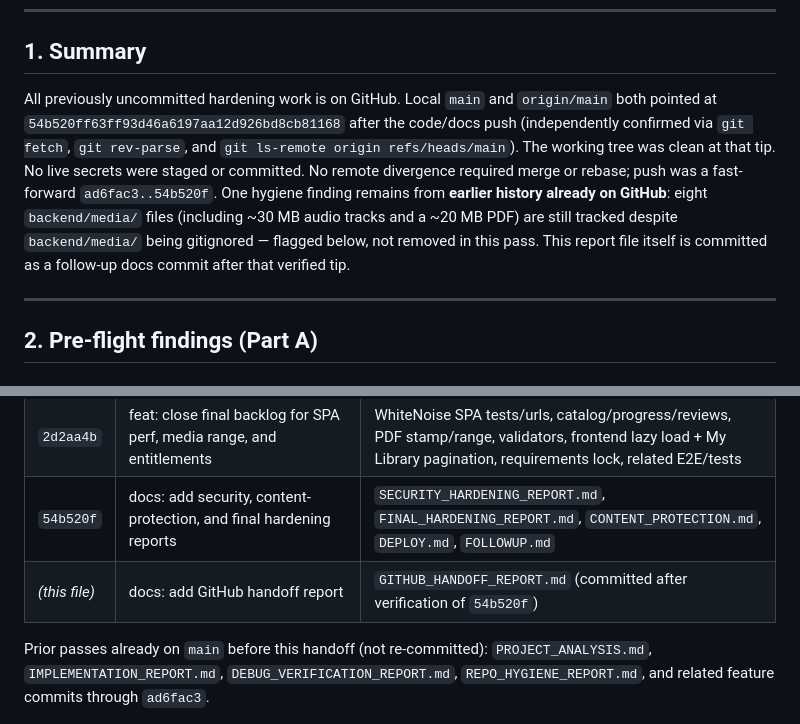
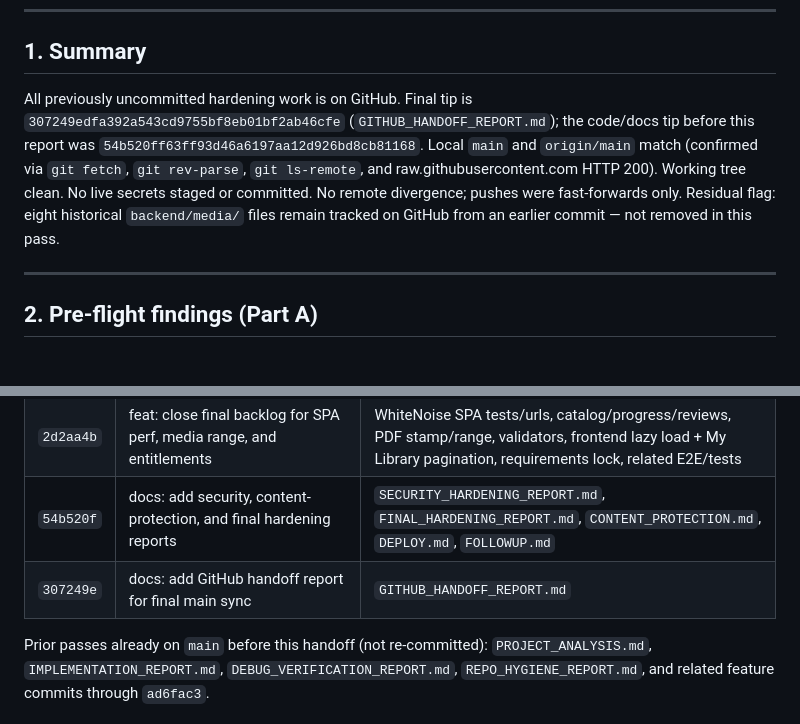
Before and after one commit to azizjansirojov-hash/fullstack02-django, a Markdown page: GITHUB_HANDOFF_REPORT.md, 2 parts joined by grey strips. GitHub-like rendering.

```diff
--- a/GITHUB_HANDOFF_REPORT.md
+++ b/GITHUB_HANDOFF_REPORT.md
@@ -7,7 +7,7 @@
 
 ## 1. Summary
 
-All previously uncommitted hardening work is on GitHub. Local `main` and `origin/main` both pointed at `54b520ff63ff93d46a6197aa12d926bd8cb81168` after the code/docs push (independently confirmed via `git fetch`, `git rev-parse`, and `git ls-remote origin refs/heads/main`). The working tree was clean at that tip. No live secrets were staged or committed. No remote divergence required merge or rebase; push was a fast-forward `ad6fac3..54b520f`. One hygiene finding remains from **earlier history already on GitHub**: eight `backend/media/` files (including ~30 MB audio tracks and a ~20 MB PDF) are still tracked despite `backend/media/` being gitignored — flagged below, not removed in this pass. This report file itself is committed as a follow-up docs commit after that verified tip.
+All previously uncommitted hardening work is on GitHub. Final tip is `307249edfa392a543cd9755bf8eb01bf2ab46cfe` (`GITHUB_HANDOFF_REPORT.md`); the code/docs tip before this report was `54b520ff63ff93d46a6197aa12d926bd8cb81168`. Local `main` and `origin/main` match (confirmed via `git fetch`, `git rev-parse`, `git ls-remote`, and raw.githubusercontent.com HTTP 200). Working tree clean. No live secrets staged or committed. No remote divergence; pushes were fast-forwards only. Residual flag: eight historical `backend/media/` files remain tracked on GitHub from an earlier commit — not removed in this pass.
 
 ---
 
@@ -98,7 +98,7 @@ Stop-and-report condition: **not triggered**.
 | `df91807` | feat(payments): unique provider_transaction_id and checkout E2E coverage | payments models/migrations/tests/views, `PAYMENTS.md`, `.env.example`, payment-checkout E2E |
 | `2d2aa4b` | feat: close final backlog for SPA perf, media range, and entitlements | WhiteNoise SPA tests/urls, catalog/progress/reviews, PDF stamp/range, validators, frontend lazy load + My Library pagination, requirements lock, related E2E/tests |
 | `54b520f` | docs: add security, content-protection, and final hardening reports | `SECURITY_HARDENING_REPORT.md`, `FINAL_HARDENING_REPORT.md`, `CONTENT_PROTECTION.md`, `DEPLOY.md`, `FOLLOWUP.md` |
-| *(this file)* | docs: add GitHub handoff report | `GITHUB_HANDOFF_REPORT.md` (committed after verification of `54b520f`) |
+| `307249e` | docs: add GitHub handoff report for final main sync | `GITHUB_HANDOFF_REPORT.md` |
 
 Prior passes already on `main` before this handoff (not re-committed): `PROJECT_ANALYSIS.md`, `IMPLEMENTATION_REPORT.md`, `DEBUG_VERIFICATION_REPORT.md`, `REPO_HYGIENE_REPORT.md`, and related feature commits through `ad6fac3`.
 
```
Also changed, not shown: other parts of GITHUB_HANDOFF_REPORT.md (+15 -12 lines).
